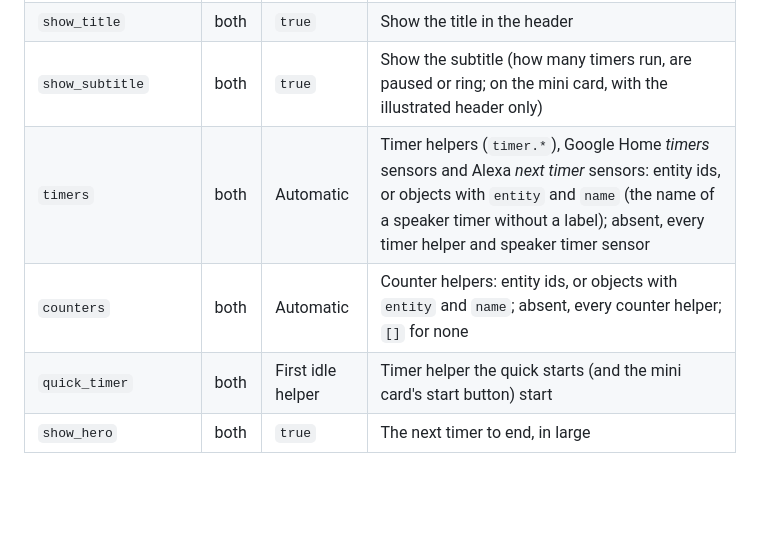
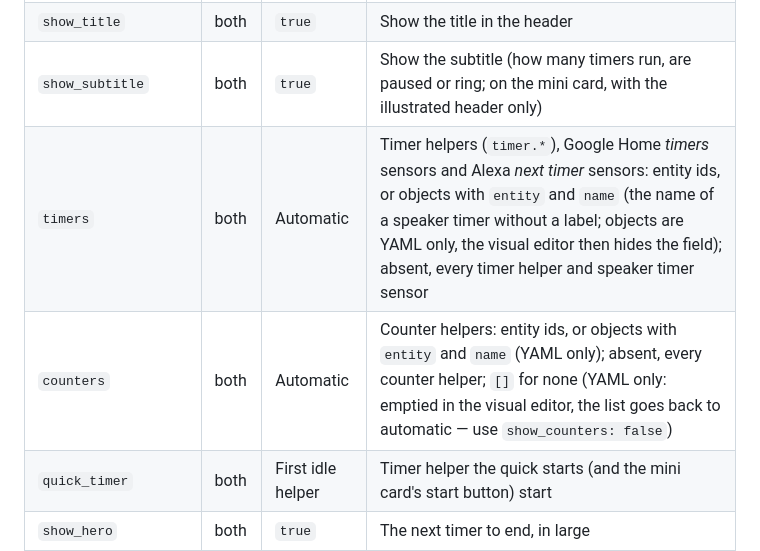
Before and after one commit to juju35/ha-timer-card, a Markdown page: README.md, the part around the change. GitHub-like rendering; blank space fills up the shorter version.

```diff
--- a/README.md
+++ b/README.md
@@ -154,8 +154,8 @@ zoom: true
 | `illustration_theme` | both | `auto` | Picture of the illustrated header: `day`, `night`, or `auto` (follows the Home Assistant theme: night with a dark theme, day with a light theme) |
 | `show_title` | both | `true` | Show the title in the header |
 | `show_subtitle` | both | `true` | Show the subtitle (how many timers run, are paused or ring; on the mini card, with the illustrated header only) |
-| `timers` | both | Automatic | Timer helpers (`timer.*`), Google Home *timers* sensors and Alexa *next timer* sensors: entity ids, or objects with `entity` and `name` (the name of a speaker timer without a label); absent, every timer helper and speaker timer sensor |
-| `counters` | both | Automatic | Counter helpers: entity ids, or objects with `entity` and `name`; absent, every counter helper; `[]` for none |
+| `timers` | both | Automatic | Timer helpers (`timer.*`), Google Home *timers* sensors and Alexa *next timer* sensors: entity ids, or objects with `entity` and `name` (the name of a speaker timer without a label; objects are YAML only, the visual editor then hides the field); absent, every timer helper and speaker timer sensor |
+| `counters` | both | Automatic | Counter helpers: entity ids, or objects with `entity` and `name` (YAML only); absent, every counter helper; `[]` for none (YAML only: emptied in the visual editor, the list goes back to automatic — use `show_counters: false`) |
 | `quick_timer` | both | First idle helper | Timer helper the quick starts (and the mini card's start button) start |
 | `show_hero` | both | `true` | The next timer to end, in large |
 | `show_timers` | both | `true` | Timers section |
```
Also changed, not shown: CHANGELOG.md (+14 -0 lines), screenshots/card-start-dark.png, screenshots/card-start.png, screenshots/mini-card-zoom-dark.png, screenshots/ringing-dark.gif, screenshots/ringing.gif, 8 other files.
